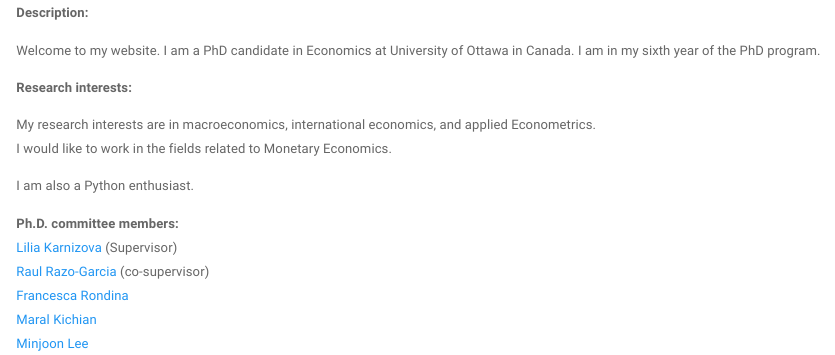
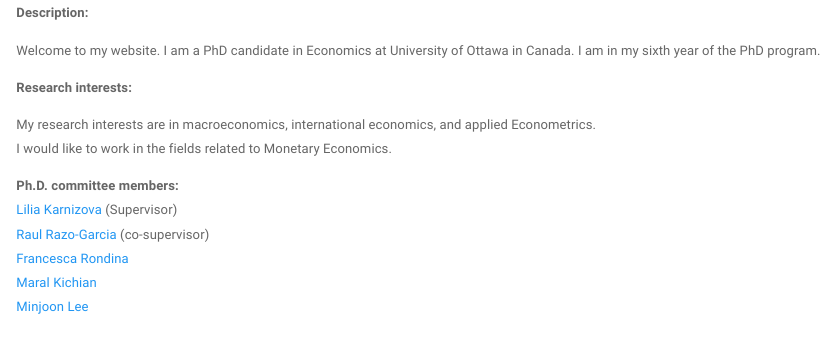
Before and after one commit to Davarzani86/Farzaneh, an R Markdown document (index.Rmd): the page in a window 1100 px wide, from 180 px down. Rendered offline with R 4.5, knitr and Pandoc, with nearby package versions; a font, style sheet, LaTeX package, included part or bibliography that could not be used is replaced or left out.

Commit message:
Add files via upload

```diff
--- a/index.Rmd
+++ b/index.Rmd
@@ -20,8 +20,6 @@ My research interests are in macroeconomics, international economics, and applie
 I would like to work in the fields related to Monetary Economics.
 <br>
 
-I am also a Python enthusiast.
-<br>
 
 
 
```
Also changed, not shown: Academic_CV.pdf.
